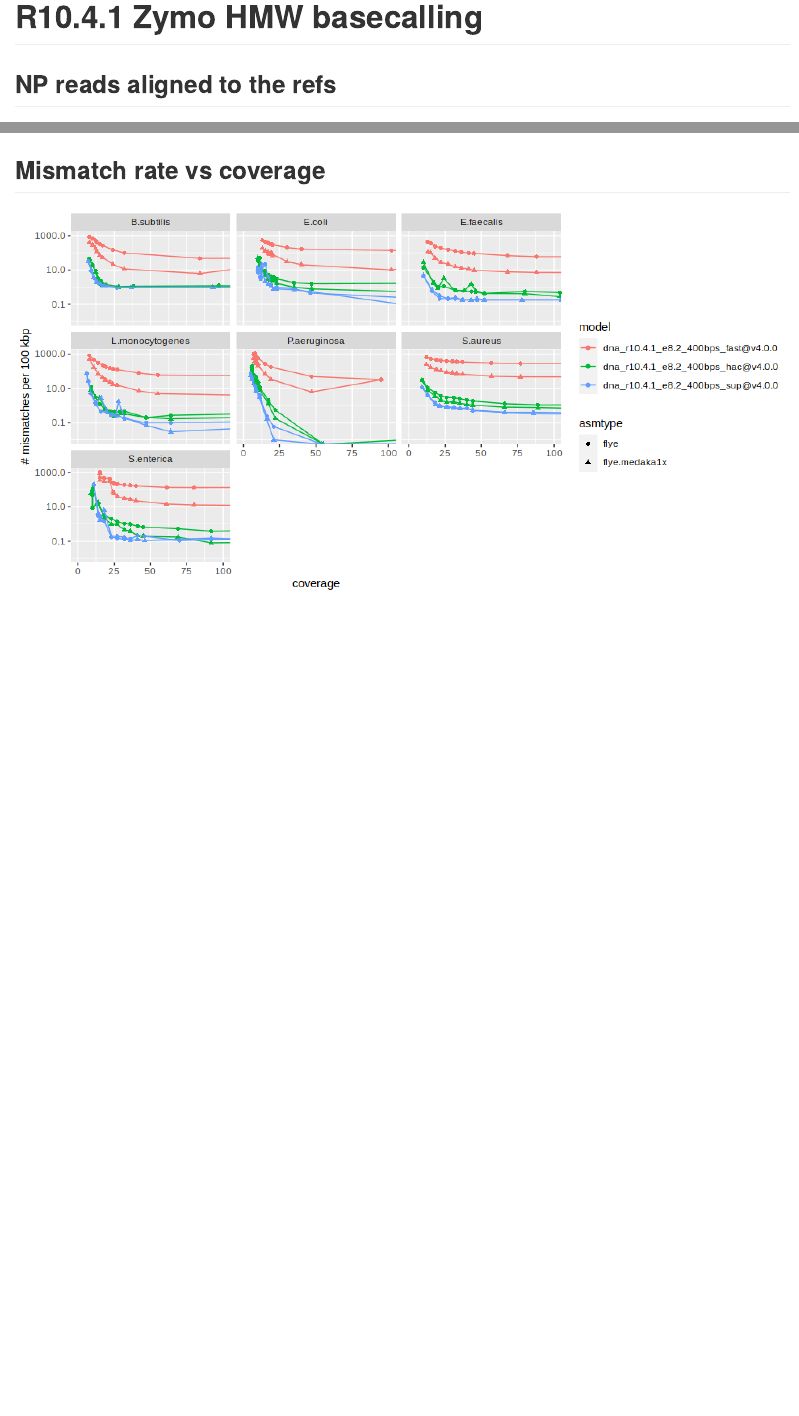
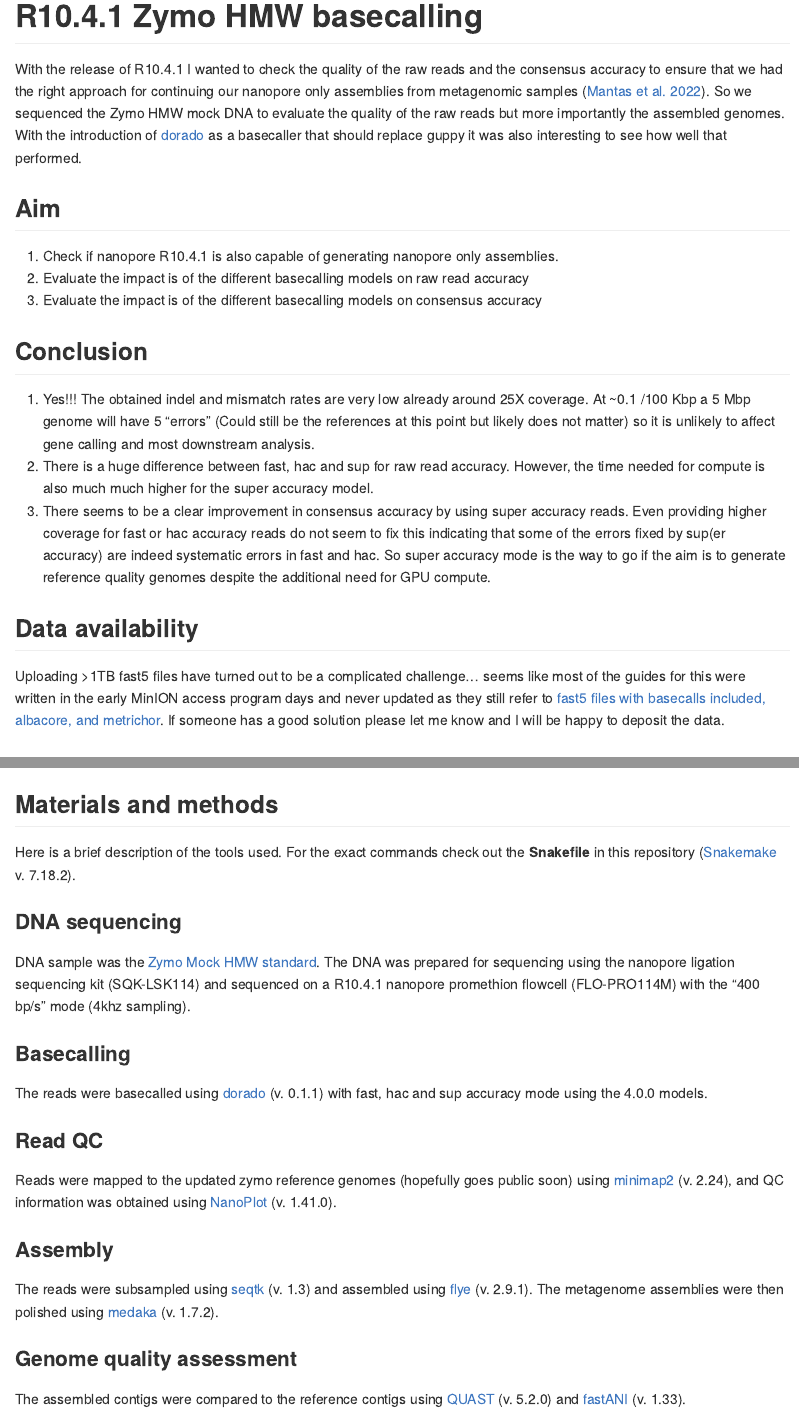
Before and after one commit to Kirk3gaard/2023-basecalling-benchmarks, an R Markdown document (README.Rmd): the page in a window 1100 px wide, from 170 px down, and a second part further down, joined at a grey line. The pictures show the output file README.html that the author committed with the source, opened offline.

Commit message:
added some text to the rmd

````diff
--- a/README.Rmd
+++ b/README.Rmd
@@ -11,6 +11,24 @@
 ```
 
 # R10.4.1 Zymo HMW basecalling
+
+With the release of R10.4.1 I wanted to check the quality of the raw reads and the consensus accuracy to ensure that we had the right approach for continuing our nanopore only assemblies from metagenomic samples ([Mantas et al. 2022](https://www.nature.com/articles/s41592-022-01539-7)). So we sequenced the Zymo HMW mock DNA to evaluate the quality of the raw reads but more importantly the assembled genomes. With the introduction of [dorado](https://github.com/nanoporetech/dorado) as a basecaller that should replace guppy it was also interesting to see how well that performed.
+
+## Aim
+
+1. Check if nanopore R10.4.1 is also capable of generating nanopore only assemblies.
+2. Evaluate the impact is of the different basecalling models on raw read accuracy
+3. Evaluate the impact is of the different basecalling models on consensus accuracy
+
+## Conclusion
+
+1. Yes!!! The obtained indel and mismatch rates are very low already around 25X coverage. At ~0.1 /100 Kbp a 5 Mbp genome will have 5 "errors" (Could still be the references at this point but likely does not matter) so it is unlikely to affect gene calling and most downstream analysis.
+2. There is a huge difference between fast, hac and sup for raw read accuracy. However, the time needed for compute is also much much higher for the super accuracy model.
+3. There seems to be a clear improvement in consensus accuracy by using super accuracy reads. Even providing higher coverage for fast or hac accuracy reads do not seem to fix this indicating that some of the errors fixed by sup(er accuracy) are indeed systematic errors in fast and hac. So super accuracy mode is the way to go if the aim is to generate reference quality genomes despite the additional need for GPU compute.
+
+## Data availability
+
+Uploading >1TB fast5 files have turned out to be a complicated challenge... seems like most of the guides for this were written in the early MinION access program days and never updated as they still refer to [fast5 files with basecalls included, albacore, and metrichor](https://ena-docs.readthedocs.io/en/latest/submit/fileprep/reads.html#oxford-nanopore). If someone has a good solution please let me know and I will be happy to deposit the data.
 
 ```{r load_libraries_and_data,echo=FALSE,warning=FALSE,message=FALSE}
 library(tidyverse)
@@ -113,3 +131,22 @@
 genome_stats %>%
   ggplot(aes(x=coverage,y = `# mismatches per 100 kbp`,col=model,shape=asmtype))+geom_point()+geom_line()+facet_wrap(~ref)+scale_y_log10()+coord_cartesian(xlim=c(0, 100))
 ```
+
+## Materials and methods
+
+Here is a brief description of the tools used. For the exact commands check out the **Snakefile** in this repository ([Snakemake](https://snakemake.readthedocs.io/en/stable/) v. 7.18.2).
+
+### DNA sequencing
+DNA sample was the [Zymo Mock HMW standard](https://zymoresearch.eu/products/zymobiomics-hmw-dna-standard). The DNA was prepared for sequencing using the nanopore ligation sequencing kit (SQK-LSK114) and sequenced on a R10.4.1 nanopore promethion flowcell (FLO-PRO114M) with the "400 bp/s" mode (4khz sampling).
+
+### Basecalling
+The reads were basecalled using [dorado](https://github.com/nanoporetech/dorado) (v. 0.1.1) with fast, hac and sup accuracy mode using the 4.0.0 models.
+
+### Read QC
+Reads were mapped to the updated zymo reference genomes (hopefully goes public soon) using [minimap2](https://github.com/lh3/minimap2) (v. 2.24), and QC information was obtained using [NanoPlot](https://github.com/wdecoster/NanoPlot) (v. 1.41.0).
+
+### Assembly
+The reads were subsampled using [seqtk](https://github.com/lh3/seqtk) (v. 1.3) and assembled using [flye](https://github.com/fenderglass/Flye) (v. 2.9.1). The metagenome assemblies were then polished using [medaka](https://github.com/nanoporetech/medaka) (v. 1.7.2).
+
+### Genome quality assessment
+The assembled contigs were compared to the reference contigs using [QUAST](https://github.com/ablab/quast) (v. 5.2.0) and [fastANI](https://github.com/ParBLiSS/FastANI) (v. 1.33).
````
Also changed, not shown: README.html, README.md.
